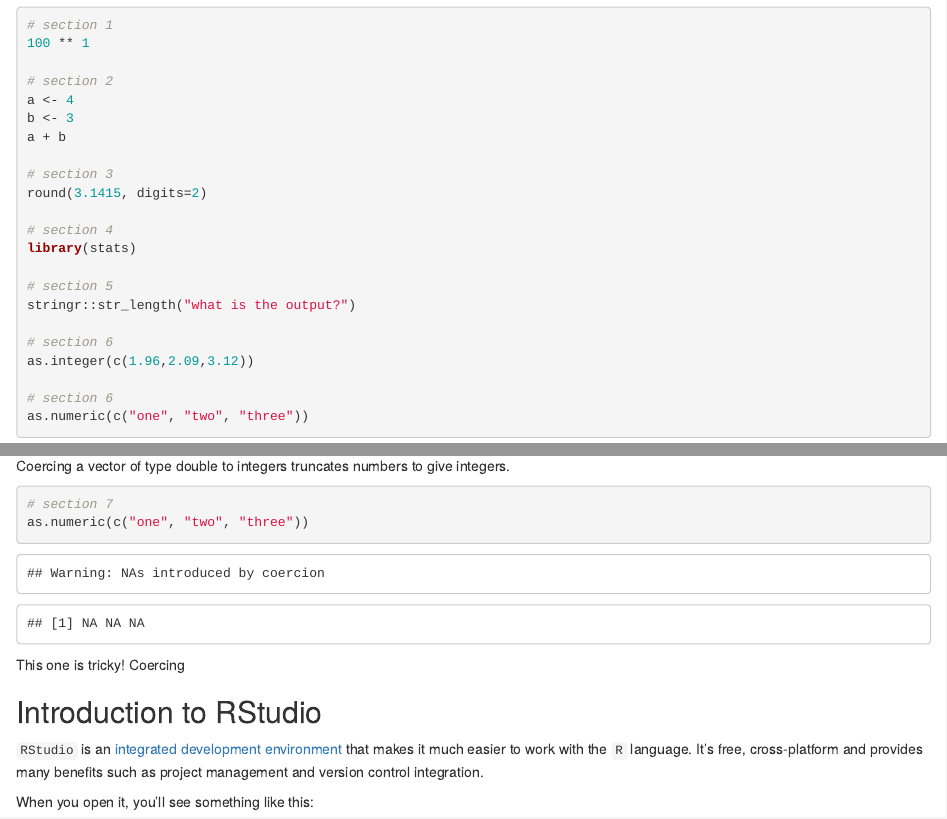
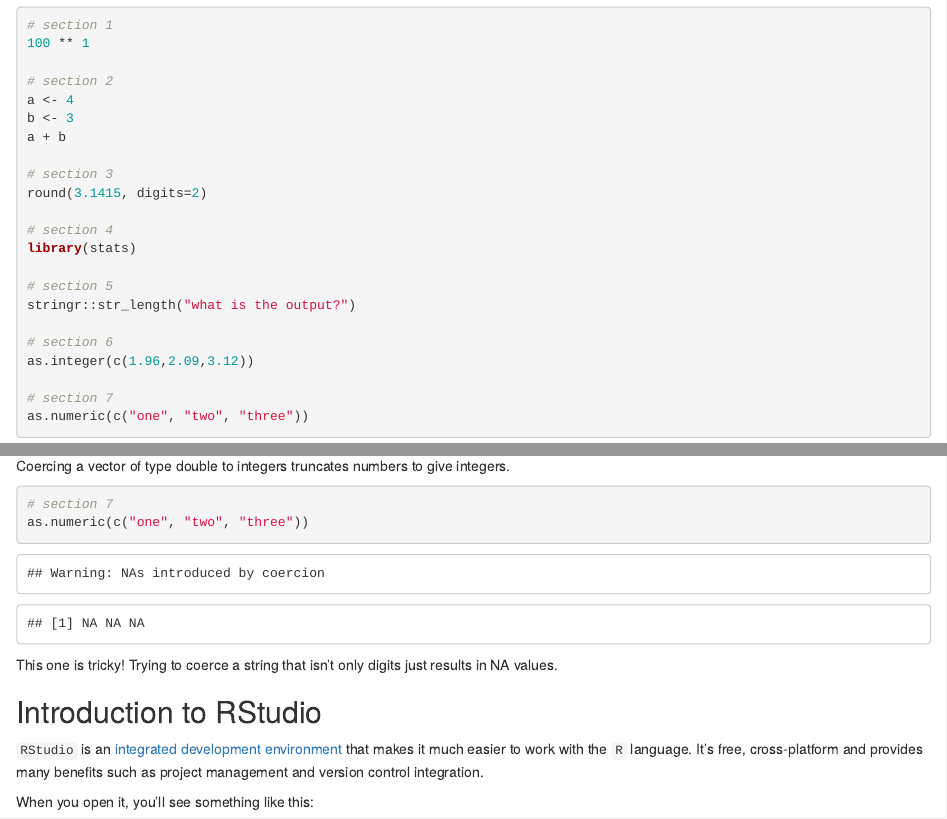
Before and after one commit to szsctt/cmri_R_workshop, an R Markdown document (episodes/introduction.Rmd): the page in a window 1100 px wide, from 930 px down, and a second part further down, joined at a grey line. Rendered offline with R 4.5, knitr and Pandoc, with nearby package versions.

Commit message:
finished diagnostic section

````diff
--- a/episodes/introduction.Rmd
+++ b/episodes/introduction.Rmd
@@ -76,7 +76,7 @@ stringr::str_length("what is the output?")
 # section 6
 as.integer(c(1.96,2.09,3.12))
 
-# section 6
+# section 7
 as.numeric(c("one", "two", "three"))
 
 ```
@@ -139,7 +139,7 @@ Coercing a vector of type double to integers truncates numbers to give integers.
 as.numeric(c("one", "two", "three"))
 ```
 
-This one is tricky!  Coercing
+This one is tricky!  Trying to coerce a string that isn't only digits just results in NA values.
 
 ::::::::::::::::::
 
````
